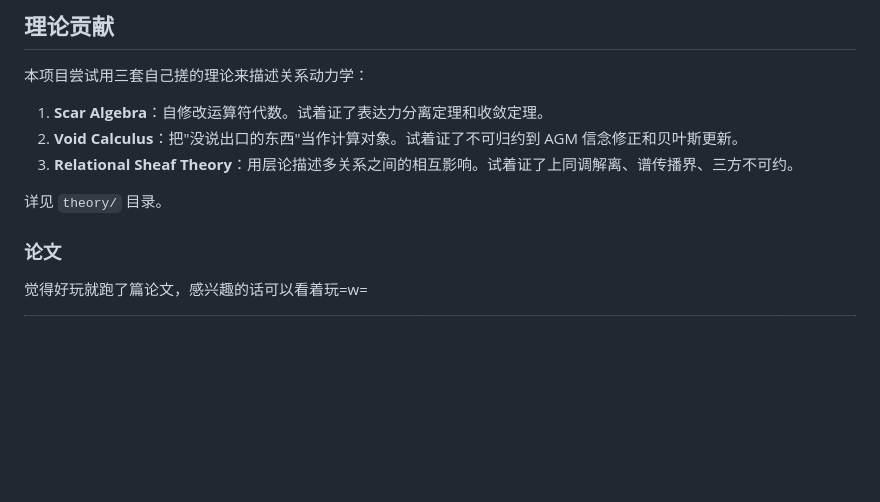
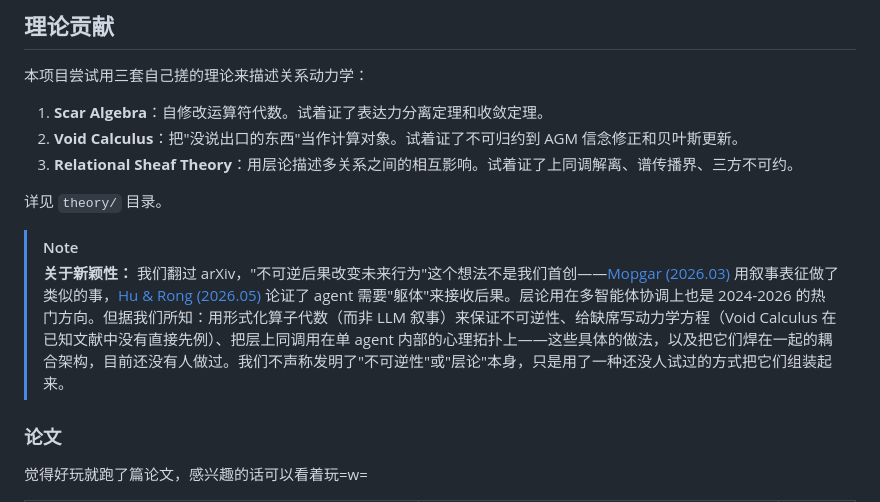
Before and after one commit to Ayleovelle/astrbot_plugin_sylanne, a Markdown page: README.md, the part around the change. GitHub-like rendering; blank space fills up the shorter version.

Commit message:
docs: README 理论贡献部分补充新颖性声明与相关工作引用
arXiv 检索后补充 NOTE，引用 Mopgar (2603.14531) 和 Hu & Rong
(2605.16872) 作为最相关先驱工作，明确区分本项目贡献点。

```diff
--- a/README.md
+++ b/README.md
@@ -396,6 +396,9 @@ $$\dim H^1(K, \mathcal{F}) > 0 \iff \text{存在不可调和的跨关系矛盾}$
 
 详见 `theory/` 目录。
 
+> [!NOTE]
+> **关于新颖性：** 我们翻过 arXiv，"不可逆后果改变未来行为"这个想法不是我们首创——[Mopgar (2026.03)](http://arxiv.org/abs/2603.14531v1) 用叙事表征做了类似的事，[Hu & Rong (2026.05)](https://arxiv.org/abs/2605.16872) 论证了 agent 需要"躯体"来接收后果。层论用在多智能体协调上也是 2024-2026 的热门方向。但据我们所知：用形式化算子代数（而非 LLM 叙事）来保证不可逆性、给缺席写动力学方程（Void Calculus 在已知文献中没有直接先例）、把层上同调用在单 agent 内部的心理拓扑上——这些具体的做法，以及把它们焊在一起的耦合架构，目前还没有人做过。我们不声称发明了"不可逆性"或"层论"本身，只是用了一种还没人试过的方式把它们组装起来。
+
 ### 论文
 
 觉得好玩就跑了篇论文，感兴趣的话可以看着玩=w=
```
